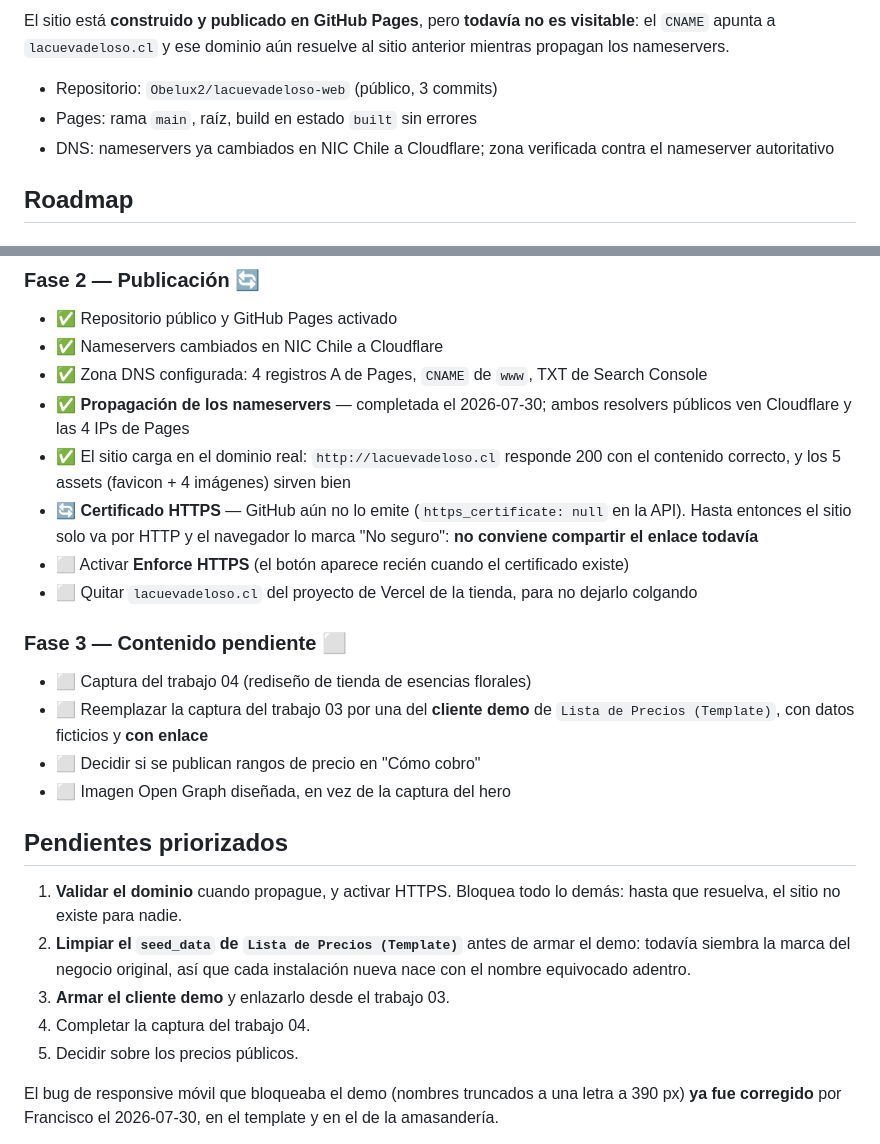
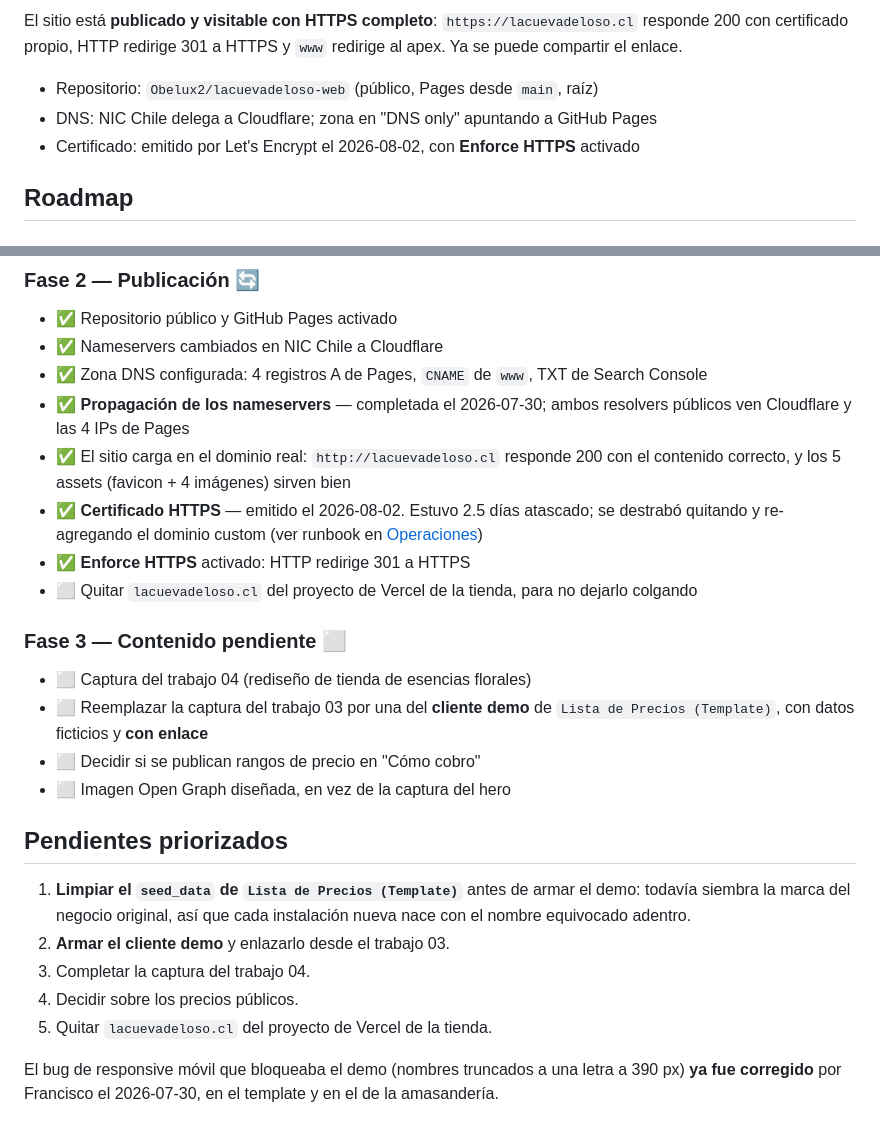
Before and after one commit to Obelux2/lacuevadeloso-web, a Markdown page: docs/plan.md, 2 parts joined by grey strips. GitHub-like rendering.

```diff
--- a/docs/plan.md
+++ b/docs/plan.md
@@ -4,9 +4,9 @@
 
-El sitio está **construido y publicado en GitHub Pages**, pero **todavía no es visitable**: el `CNAME` apunta a `lacuevadeloso.cl` y ese dominio aún resuelve al sitio anterior mientras propagan los nameservers.
+El sitio está **publicado y visitable con HTTPS completo**: `https://lacuevadeloso.cl` responde 200 con certificado propio, HTTP redirige 301 a HTTPS y `www` redirige al apex. Ya se puede compartir el enlace.
 
-- Repositorio: `Obelux2/lacuevadeloso-web` (público, 3 commits)
-- Pages: rama `main`, raíz, build en estado `built` sin errores
-- DNS: nameservers ya cambiados en NIC Chile a Cloudflare; zona verificada contra el nameserver autoritativo
+- Repositorio: `Obelux2/lacuevadeloso-web` (público, Pages desde `main`, raíz)
+- DNS: NIC Chile delega a Cloudflare; zona en "DNS only" apuntando a GitHub Pages
+- Certificado: emitido por Let's Encrypt el 2026-08-02, con **Enforce HTTPS** activado
 
 ## Roadmap
 
@@ -25,8 +25,8 @@ El sitio está **construido y publicado en GitHub Pages**, pero **todavía no es
 - ✅ Zona DNS configurada: 4 registros A de Pages, `CNAME` de `www`, TXT de Search Console
 - ✅ **Propagación de los nameservers** — completada el 2026-07-30; ambos resolvers públicos ven Cloudflare y las 4 IPs de Pages
 - ✅ El sitio carga en el dominio real: `http://lacuevadeloso.cl` responde 200 con el contenido correcto, y los 5 assets (favicon + 4 imágenes) sirven bien
-- 🔄 **Certificado HTTPS** — GitHub aún no lo emite (`https_certificate: null` en la API). Hasta entonces el sitio solo va por HTTP y el navegador lo marca "No seguro": **no conviene compartir el enlace todavía**
-- ⬜ Activar **Enforce HTTPS** (el botón aparece recién cuando el certificado existe)
+- ✅ **Certificado HTTPS** — emitido el 2026-08-02. Estuvo 2.5 días atascado; se destrabó quitando y re-agregando el dominio custom (ver runbook en [Operaciones](operaciones.md))
+- ✅ **Enforce HTTPS** activado: HTTP redirige 301 a HTTPS
 - ⬜ Quitar `lacuevadeloso.cl` del proyecto de Vercel de la tienda, para no dejarlo colgando
 
 ### Fase 3 — Contenido pendiente ⬜
@@ -37,11 +37,11 @@ El sitio está **construido y publicado en GitHub Pages**, pero **todavía no es
 
 ## Pendientes priorizados
 
-1. **Validar el dominio** cuando propague, y activar HTTPS. Bloquea todo lo demás: hasta que resuelva, el sitio no existe para nadie.
-2. **Limpiar el `seed_data` de `Lista de Precios (Template)`** antes de armar el demo: todavía siembra la marca del negocio original, así que cada instalación nueva nace con el nombre equivocado adentro.
-3. **Armar el cliente demo** y enlazarlo desde el trabajo 03.
-4. Completar la captura del trabajo 04.
-5. Decidir sobre los precios públicos.
+1. **Limpiar el `seed_data` de `Lista de Precios (Template)`** antes de armar el demo: todavía siembra la marca del negocio original, así que cada instalación nueva nace con el nombre equivocado adentro.
+2. **Armar el cliente demo** y enlazarlo desde el trabajo 03.
+3. Completar la captura del trabajo 04.
+4. Decidir sobre los precios públicos.
+5. Quitar `lacuevadeloso.cl` del proyecto de Vercel de la tienda.
 
 El bug de responsive móvil que bloqueaba el demo (nombres truncados a una letra a 390 px) **ya fue corregido** por Francisco el 2026-07-30, en el template y en el de la amasandería.
 
```
Also changed, not shown: other parts of docs/plan.md (+1 -1 lines), docs/operaciones.md (+2 -1 lines).
